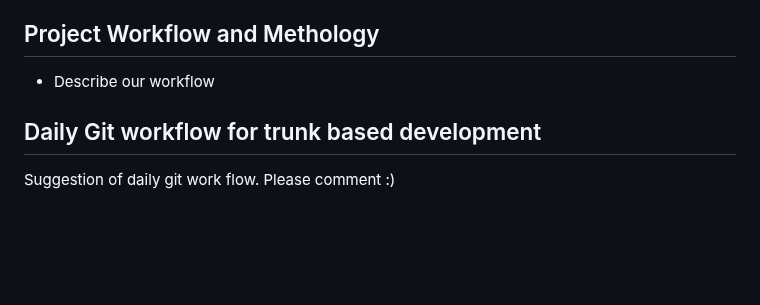
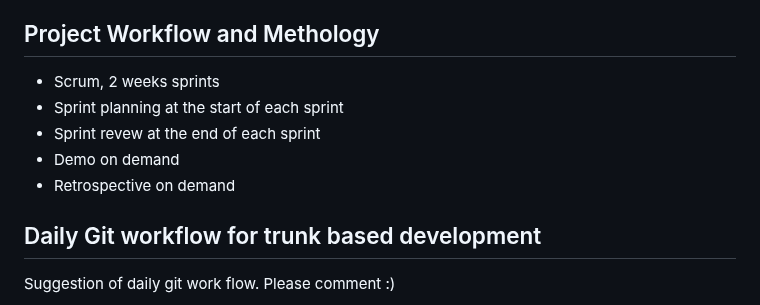
Before and after one commit to bouvet/bouvet-developer-survey, a Markdown page: DOCUMENTATION.md, the part around the change. Drawn GitHub-style; blank space fills up the shorter version.

Commit message:
Added workflow

```diff
--- a/DOCUMENTATION.md
+++ b/DOCUMENTATION.md
@@ -35,7 +35,11 @@ The application consists of two main parts. A backend built with .NET and a fron
 
 ## Project Workflow and Methology
 
-- Describe our workflow
+- Scrum, 2 weeks sprints
+- Sprint planning at the start of each sprint
+- Sprint revew at the end of each sprint
+- Demo on demand
+- Retrospective on demand
 
 ## Daily Git workflow for trunk based development
 
```
